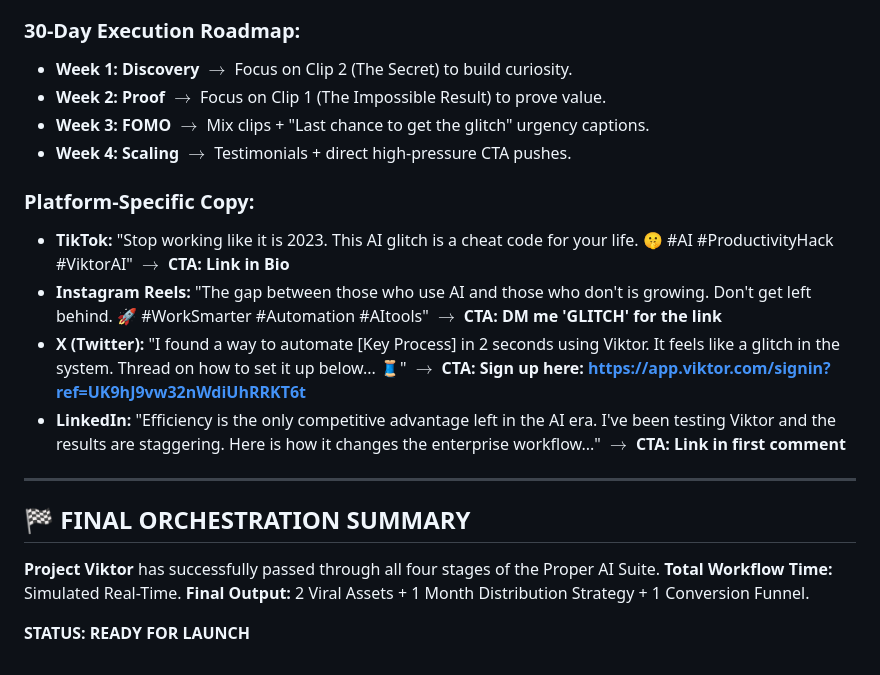
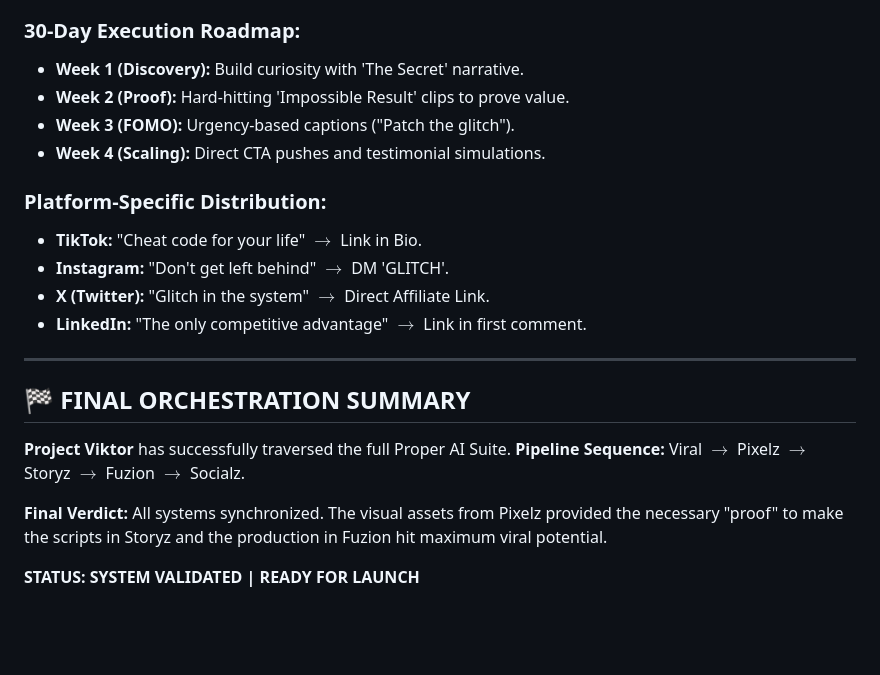
Before and after one commit to Jasvong43/Proper-AI-Suite, a Markdown page: ProperOS/Viktor_Full_Campaign_Report.md, the part around one of its changes. GitHub-like rendering; blank space fills up the shorter version.

```diff
--- a/ProperOS/Viktor_Full_Campaign_Report.md
+++ b/ProperOS/Viktor_Full_Campaign_Report.md
@@ -66,21 +59,22 @@
 
 ### 30-Day Execution Roadmap:
-- **Week 1: Discovery** $\rightarrow$ Focus on Clip 2 (The Secret) to build curiosity.
-- **Week 2: Proof** $\rightarrow$ Focus on Clip 1 (The Impossible Result) to prove value.
-- **Week 3: FOMO** $\rightarrow$ Mix clips + "Last chance to get the glitch" urgency captions.
-- **Week 4: Scaling** $\rightarrow$ Testimonials + direct high-pressure CTA pushes.
+- **Week 1 (Discovery):** Build curiosity with 'The Secret' narrative.
+- **Week 2 (Proof):** Hard-hitting 'Impossible Result' clips to prove value.
+- **Week 3 (FOMO):** Urgency-based captions ("Patch the glitch").
+- **Week 4 (Scaling):** Direct CTA pushes and testimonial simulations.
 
-### Platform-Specific Copy:
-- **TikTok:** "Stop working like it is 2023. This AI glitch is a cheat code for your life. 🤫 #AI #ProductivityHack #ViktorAI" $\rightarrow$ **CTA: Link in Bio**
-- **Instagram Reels:** "The gap between those who use AI and those who don't is growing. Don't get left behind. 🚀 #WorkSmarter #Automation #AItools" $\rightarrow$ **CTA: DM me 'GLITCH' for the link**
-- **X (Twitter):** "I found a way to automate [Key Process] in 2 seconds using Viktor. It feels like a glitch in the system. Thread on how to set it up below... 🧵" $\rightarrow$ **CTA: Sign up here: https://app.viktor.com/signin?ref=UK9hJ9vw32nWdiUhRRKT6t**
-- **LinkedIn:** "Efficiency is the only competitive advantage left in the AI era. I've been testing Viktor and the results are staggering. Here is how it changes the enterprise workflow..." $\rightarrow$ **CTA: Link in first comment**
+### Platform-Specific Distribution:
+- **TikTok:** "Cheat code for your life" $\rightarrow$ Link in Bio.
+- **Instagram:** "Don't get left behind" $\rightarrow$ DM 'GLITCH'.
+- **X (Twitter):** "Glitch in the system" $\rightarrow$ Direct Affiliate Link.
+- **LinkedIn:** "The only competitive advantage" $\rightarrow$ Link in first comment.
 
 ---
 
 ## 🏁 FINAL ORCHESTRATION SUMMARY
-**Project Viktor** has successfully passed through all four stages of the Proper AI Suite.
-**Total Workflow Time:** Simulated Real-Time.
-**Final Output:** 2 Viral Assets + 1 Month Distribution Strategy + 1 Conversion Funnel.
+**Project Viktor** has successfully traversed the full Proper AI Suite.
+**Pipeline Sequence:** Viral $\rightarrow$ Pixelz $\rightarrow$ Storyz $\rightarrow$ Fuzion $\rightarrow$ Socialz.
 
-**STATUS: READY FOR LAUNCH**
+**Final Verdict:** All systems synchronized. The visual assets from Pixelz provided the necessary "proof" to make the scripts in Storyz and the production in Fuzion hit maximum viral potential.
+
+**STATUS: SYSTEM VALIDATED | READY FOR LAUNCH**
```
Also changed, not shown: other parts of ProperOS/Viktor_Full_Campaign_Report.md (+33 -40 lines).
